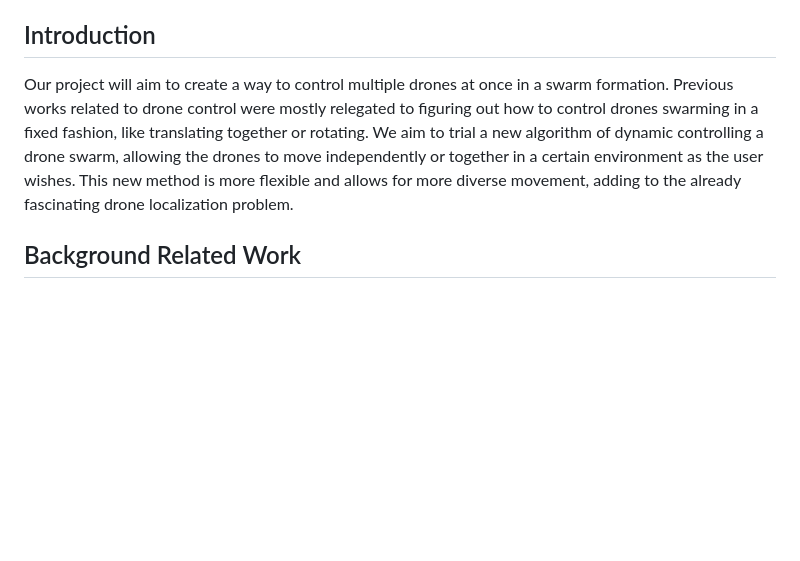
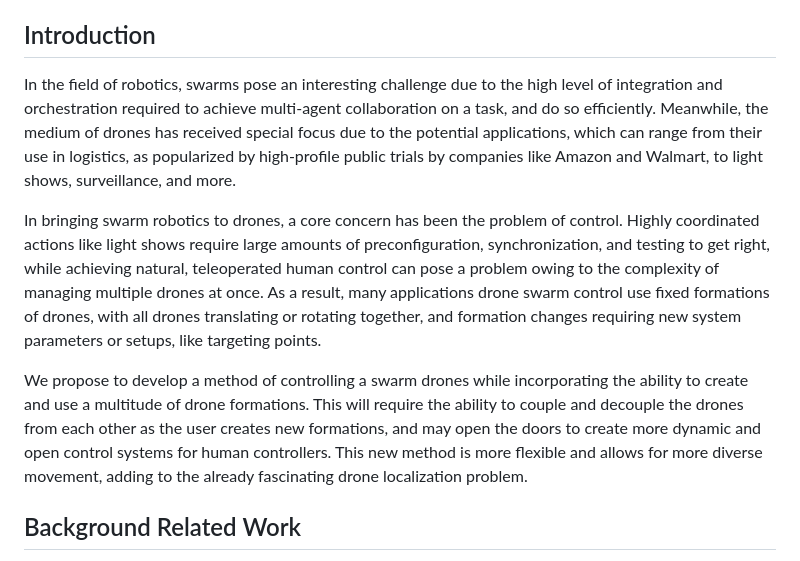
Before and after one commit to tanaynistala/labyrinth, a Markdown page: proposal.md, the part around the change. GitHub-like rendering; blank space fills up the shorter version.

Commit message:
Added more to the introduction section

```diff
--- a/proposal.md
+++ b/proposal.md
@@ -6,7 +6,11 @@ Iris Yang, Stephanie Wilson, and Tanay Nistala
 
 [//]: # (The introduction should describe the problem in a non-technical manner, i.e., without math, equations, etc., as well as motivate the problem, i.e., why is it important?)
 
-Our project will aim to create a way to control multiple drones at once in a swarm formation. Previous works related to drone control were mostly relegated to figuring out how to control drones swarming in a fixed fashion, like translating together or rotating. We aim to trial a new algorithm of dynamic controlling a drone swarm, allowing the drones to move independently or together in a certain environment as the user wishes. This new method is more flexible and allows for more diverse movement, adding to the already fascinating drone localization problem.
+In the field of robotics, swarms pose an interesting challenge due to the high level of integration and orchestration required to achieve multi-agent collaboration on a task, and do so efficiently. Meanwhile, the medium of drones has received special focus due to the potential applications, which can range from their use in logistics, as popularized by high-profile public trials by companies like Amazon and Walmart, to light shows, surveillance, and more.
+
+In bringing swarm robotics to drones, a core concern has been the problem of control. Highly coordinated actions like light shows require large amounts of preconfiguration, synchronization, and testing to get right, while achieving natural, teleoperated human control can pose a problem owing to the complexity of managing multiple drones at once. As a result, many applications drone swarm control use fixed formations of drones, with all drones translating or rotating together, and formation changes requiring new system parameters or setups, like targeting points.
+
+We propose to develop a method of controlling a swarm drones while incorporating the ability to create and use a multitude of drone formations. This will require the ability to couple and decouple the drones from each other as the user creates new formations, and may open the doors to create more dynamic and open control systems for human controllers. This new method is more flexible and allows for more diverse movement, adding to the already fascinating drone localization problem.
 
 ## Background Related Work
 
```
